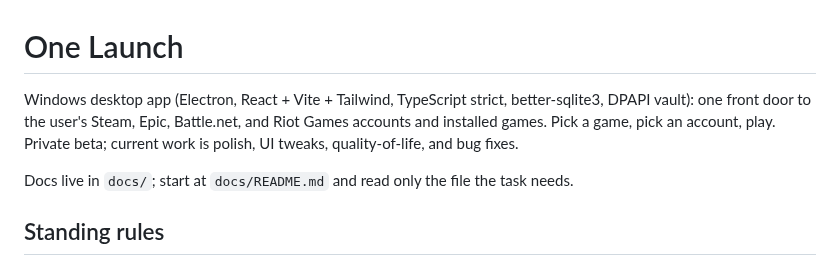
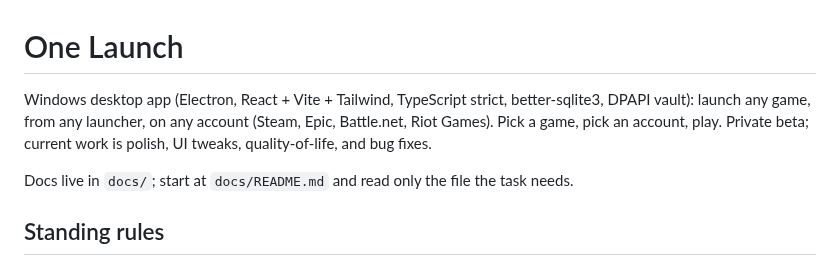
Before and after one commit to rjf2016/one-launch, a Markdown page: CLAUDE.md, the part around the change. GitHub-like rendering.

```diff
--- a/CLAUDE.md
+++ b/CLAUDE.md
@@ -1,6 +1,6 @@
 # One Launch
 
-Windows desktop app (Electron, React + Vite + Tailwind, TypeScript strict, better-sqlite3, DPAPI vault): one front door to the user's Steam, Epic, Battle.net, and Riot Games accounts and installed games. Pick a game, pick an account, play. Private beta; current work is polish, UI tweaks, quality-of-life, and bug fixes.
+Windows desktop app (Electron, React + Vite + Tailwind, TypeScript strict, better-sqlite3, DPAPI vault): launch any game, from any launcher, on any account (Steam, Epic, Battle.net, Riot Games). Pick a game, pick an account, play. Private beta; current work is polish, UI tweaks, quality-of-life, and bug fixes.
 
 Docs live in `docs/`; start at `docs/README.md` and read only the file the task needs.
 
```
Also changed, not shown: README.md (+1 -1 lines), docs/README.md (+1 -1 lines), docs/screenshots/setup-guide.png, 2 other files.
